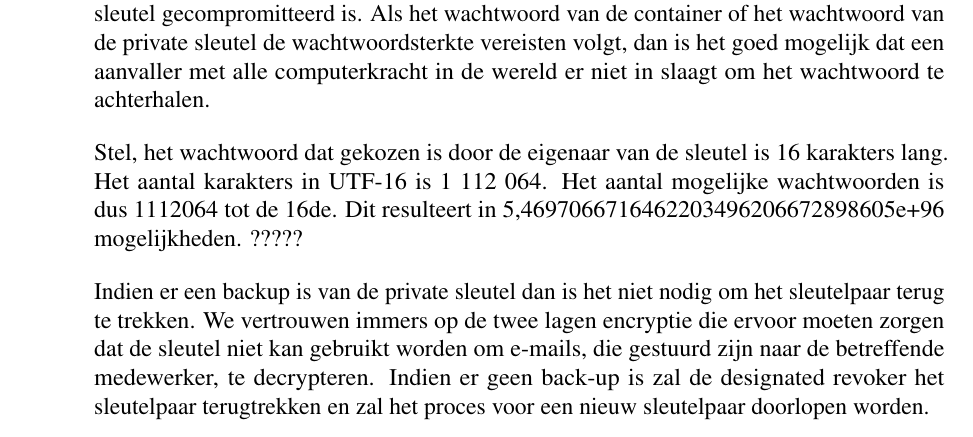
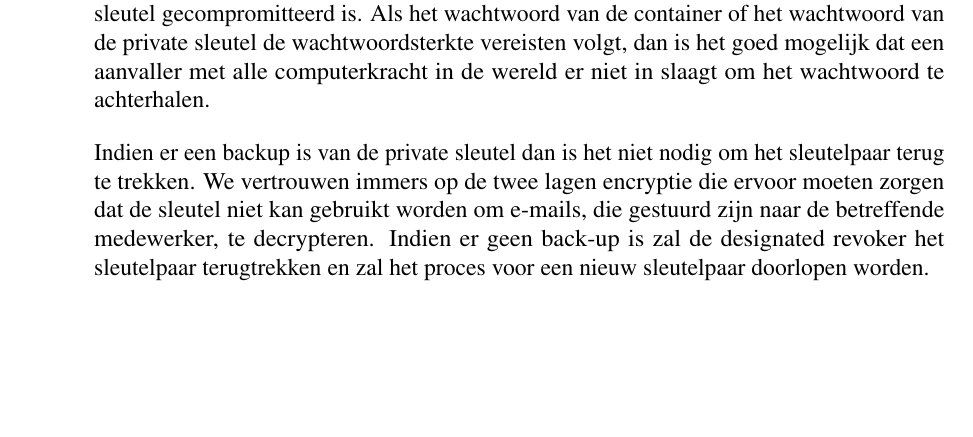
Before and after one commit to MatthiasKunnen/bachelorproef, a LaTeX thesis (bachproef-tin.tex, which reads implementeer-web-of-trust.tex): part of page 47 of 70, cut so that both start at the same text, the shorter picture padded with empty space. Compiled offline with pdfLaTeX.

Commit message:
Removed password brute force statistics

```diff
--- a/implementeer-web-of-trust.tex
+++ b/implementeer-web-of-trust.tex
@@ -401,11 +401,6 @@ of het wachtwoord van de private sleutel de wachtwoordsterkte vereisten volgt,
 dan is het goed mogelijk dat een aanvaller met alle computerkracht in de wereld
 er niet in slaagt om het wachtwoord te achterhalen.
 
-Stel, het wachtwoord dat gekozen is door de eigenaar van de sleutel is 16
-karakters lang. Het aantal karakters in UTF-16 is 1 112 064. Het aantal
-mogelijke wachtwoorden is dus 1112064 tot de 16de. Dit resulteert in
-5,4697066716462203496206672898605e+96 mogelijkheden. ?????
-
 Indien er een backup is van de private sleutel dan is het niet nodig om het
 sleutelpaar terug te trekken. We vertrouwen immers op de twee lagen encryptie
 die ervoor moeten zorgen dat de sleutel niet kan gebruikt worden om e-mails, die
```
